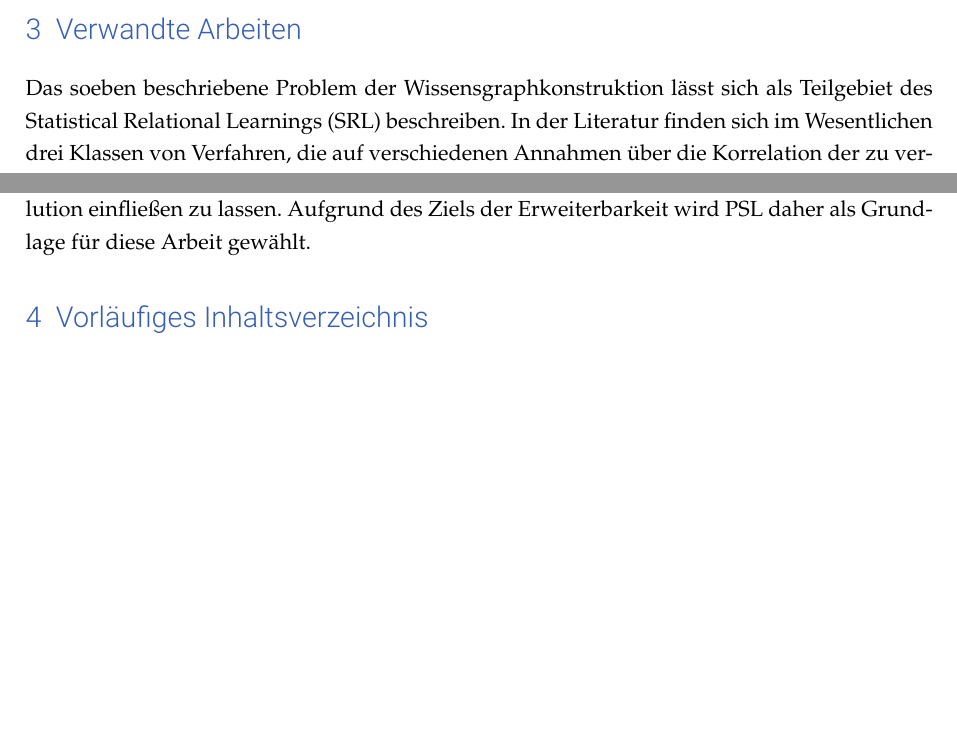
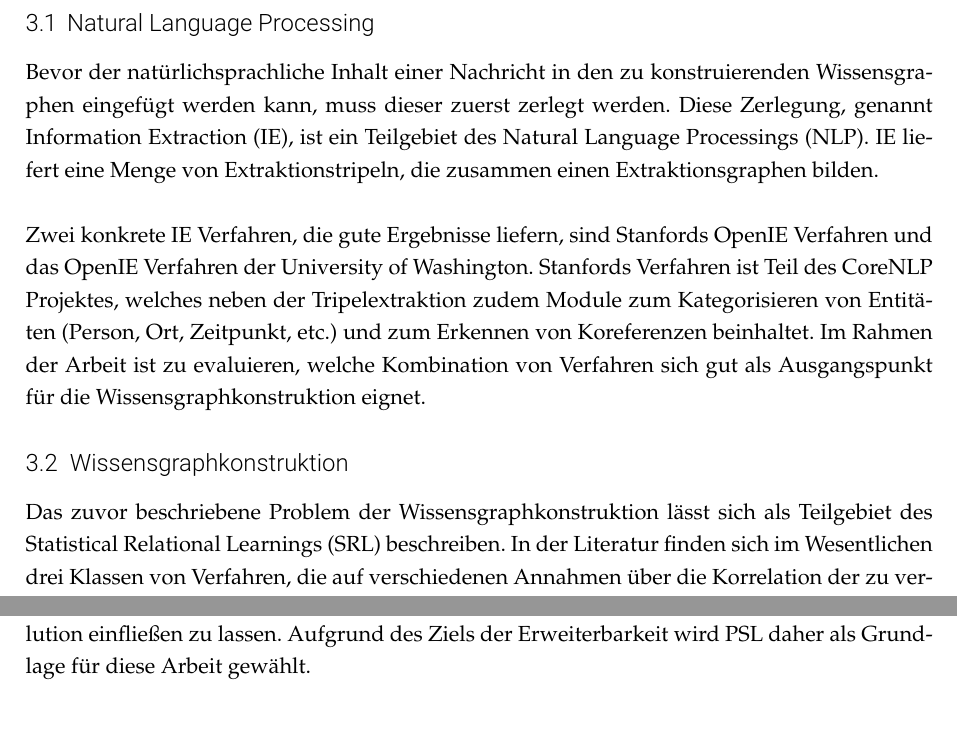
Before and after one commit to Cortys/bachelor-thesis, a LaTeX document (proposal/proposal.tex): two parts of pages 4 and 5 of 5 before the commit and two parts of pages 4 and 5 of 6 after it, joined at a grey line, cut at the place of the change, the shorter picture padded with empty space. Compiled offline with pdfLaTeX.

Commit message:
added nlp related works section

```diff
--- a/proposal/proposal.tex
+++ b/proposal/proposal.tex
@@ -36,6 +36,7 @@
 \addtokomafont{pagenumber}{\sffamily\mdseries}
 
 \addtokomafont{section}{\usekomafont{title}}
+\addtokomafont{subsection}{\sffamily\mdseries}
 
 % Remove chapter numbers from section numbering:
 \renewcommand*\thesection{\arabic{section}}
@@ -145,7 +146,19 @@ Die Parallelisierbarkeit der Implementation ist für diese Arbeit nachrangig.
 
 \section{Verwandte Arbeiten}
 
-Das soeben beschriebene Problem der Wissensgraphkonstruktion lässt sich als Teilgebiet des Statistical Relational Learnings (SRL) beschreiben. In der Literatur finden sich im Wesentlichen drei Klassen von Verfahren, die auf verschiedenen Annahmen über die Korrelation der zu verarbeitenden Informationen basieren:
+\subsection{Natural Language Processing}
+
+Bevor der natürlichsprachliche Inhalt einer Nachricht in den zu konstruierenden Wissensgraphen eingefügt werden kann, muss dieser zuerst zerlegt werden.
+Diese Zerlegung, genannt Information Extraction (IE), ist ein Teilgebiet des Natural Language Processings (NLP).
+IE liefert eine Menge von Extraktionstripeln, die zusammen einen Extraktionsgraphen bilden.\\
+
+Zwei konkrete IE Verfahren, die gute Ergebnisse liefern, sind Stanfords OpenIE Verfahren und das OpenIE Verfahren der University of Washington.
+Stanfords Verfahren ist Teil des CoreNLP Projektes, welches neben der Tripelextraktion zudem Module zum Kategorisieren von Entitäten (Person, Ort, Zeitpunkt, etc.) und zum Erkennen von Koreferenzen beinhaltet.
+Im Rahmen der Arbeit ist zu evaluieren, welche Kombination von Verfahren sich gut als Ausgangspunkt für die Wissensgraphkonstruktion eignet.
+
+\subsection{Wissensgraphkonstruktion}
+
+Das zuvor beschriebene Problem der Wissensgraphkonstruktion lässt sich als Teilgebiet des Statistical Relational Learnings (SRL) beschreiben. In der Literatur finden sich im Wesentlichen drei Klassen von Verfahren, die auf verschiedenen Annahmen über die Korrelation der zu verarbeitenden Informationen basieren:
 \begin{enumerate}
 	\item \textbf{Latent Feature Models:}
 		Alle Relationen werden als bedingt unabhängig angenommen, sofern bestimmte Eigenschaften über Subjekte und Objekte der Relationen gegeben sind.
@@ -194,7 +207,7 @@ PSL erlaubt nämlich die Definition von Funktionen und Prädikaten.
 Diese können benutzt werden, um z.~B. die Levenshtein-Distanz zweier Zeichenketten mit in die Entity Resolution einfließen zu lassen.
 Aufgrund des Ziels der Erweiterbarkeit wird PSL daher als Grundlage für diese Arbeit gewählt.
 
-\section{Vorläufiges Inhaltsverzeichnis}
+\section{Vorläufige Struktur}
 
 \section{Zeitplan}
 
```
Also changed, not shown: 1 other file.
